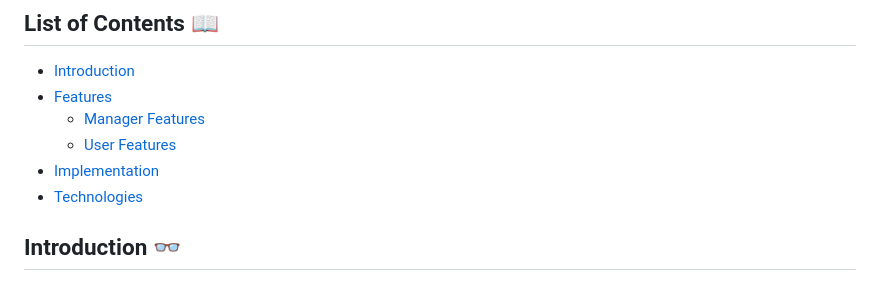
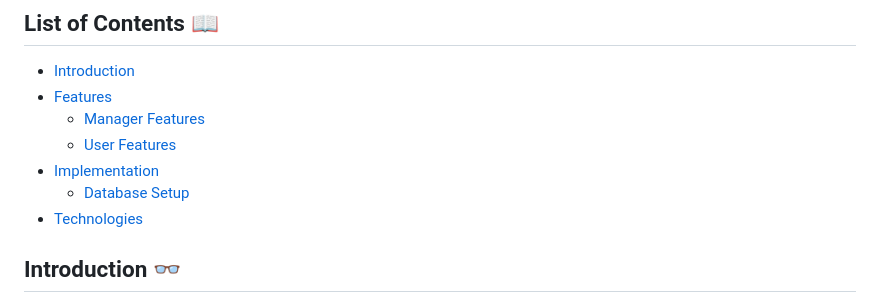
Before and after one commit to OSS-Java-Seminar-2023/AirlineBookingSystem, a Markdown page: README.md, the part around one of its changes. Rendered like a GitHub page.

```diff
--- a/README.md
+++ b/README.md
@@ -18,6 +18,7 @@
   * [Manager Features](#manager-features)
   * [User Features](#user-features)
 * [Implementation](#implementation)
+  * [Database Setup](#database-setup)
 * [Technologies](#technologies)
 
 ## Introduction 👓
```
Also changed, not shown: other parts of README.md (+1 -1 lines).
